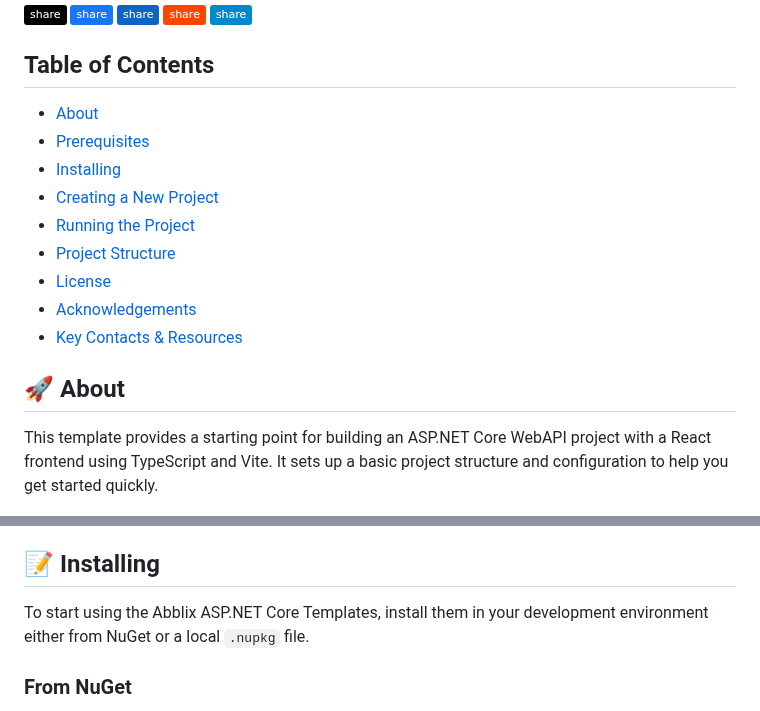
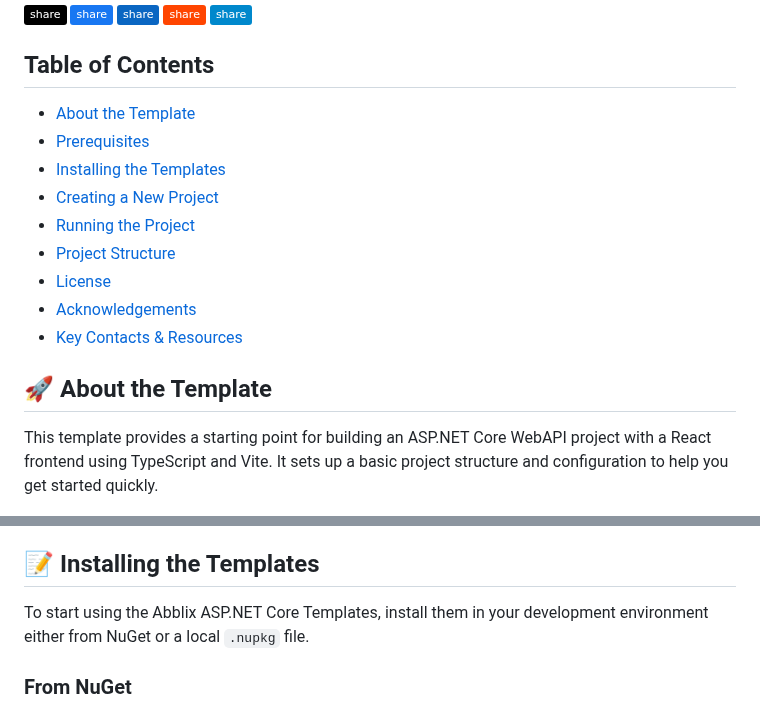
Before and after one commit to Abblix/Templates, a Markdown page: ReactTemplate/README.md, 2 parts joined by grey strips. Drawn GitHub-style; badges without logos.

```diff
--- a/ReactTemplate/README.md
+++ b/ReactTemplate/README.md
@@ -17,9 +17,9 @@
 
 
 ## Table of Contents
-- [About](#-about)
+- [About the Template](#-about-the-template)
 - [Prerequisites](#-prerequisites)
-- [Installing](#-installing)
+- [Installing the Templates](#-installing-the-templates)
 - [Creating a New Project](#%EF%B8%8F-creating-a-new-project)
 - [Running the Project](#%EF%B8%8F-running-the-project)
 - [Project Structure](#-project-structure)
@@ -27,7 +27,7 @@
 - [Acknowledgements](#-acknowledgements)
 - [Key Contacts & Resources](#-key-contacts--resources)
 
-## 🚀 About
+## 🚀 About the Template
 
 This template provides a starting point for building an ASP.NET Core WebAPI project with a React frontend using TypeScript and Vite. It sets up a basic project structure and configuration to help you get started quickly.
 
@@ -45,7 +45,7 @@ Before you begin using the Abblix ASP.NET Core Templates, ensure that your devel
 - **[.NET 8 SDK](https://dotnet.microsoft.com/download/dotnet/8.0)**: This SDK is essential for building and running ASP.NET Core applications. It includes the necessary compilers, libraries, and tools to develop, test, and deploy your applications. Make sure to download and install the latest version to fully leverage the capabilities of the templates.
 - **[Node.js and npm](https://nodejs.org/)**: Node.js is required to manage the frontend dependencies for projects using React and Vite. npm (Node Package Manager) comes bundled with Node.js and is used to install and manage these dependencies. Having Node.js and npm installed ensures that you can seamlessly integrate and build the frontend parts of your application, especially when using modern JavaScript frameworks and tools like React and Vite.
 
-## 📝 Installing
+## 📝 Installing the Templates
 
 To start using the Abblix ASP.NET Core Templates, install them in your development environment either from NuGet or a local `.nupkg` file.
 
```
